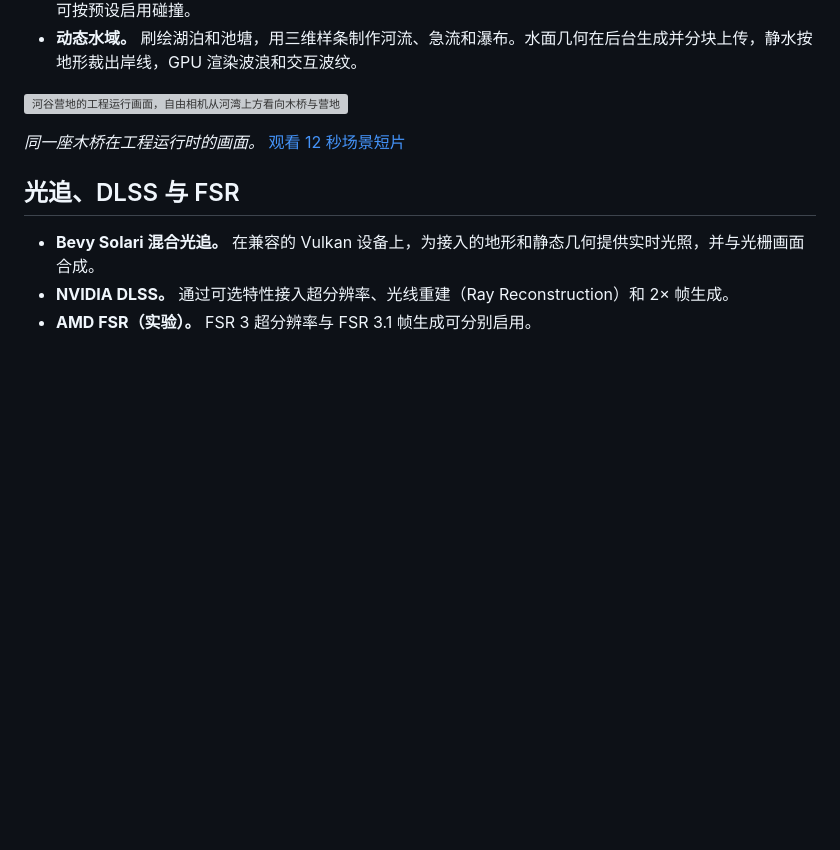
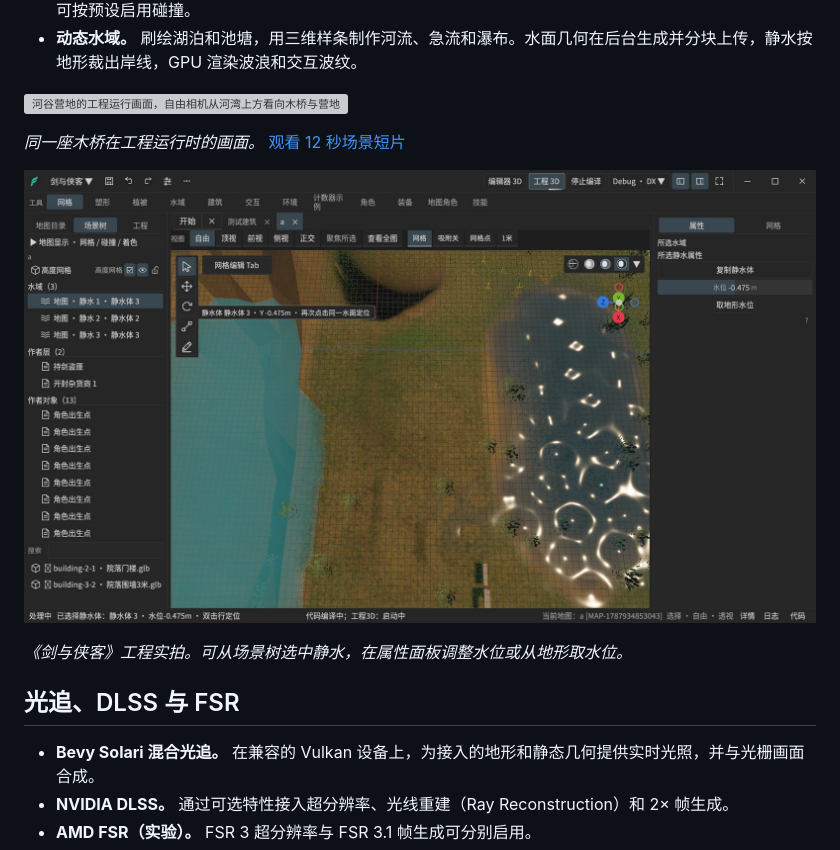
Before and after one commit to feathrise/feathrise, a Markdown page: README.md, the part around the change. Drawn GitHub-style; pictures changed too: docs/media/still-water-editing.jpg (added); blank space fills up the shorter version; grey boxes are pictures that could not be loaded.

Commit message:
在编辑器 README 中展示静水编辑实拍
在水域介绍中加入《剑与侠客》工程截图，图注说明如何从场景树选中静水，以及在属性面板调整水位或从地形取水位。

将 9.68 MB 的 BMP 转为 1920×1099 的 436 KB JPG，核对了界面文字和 README 的相对图片路径。

```diff
--- a/README.md
+++ b/README.md
@@ -21,6 +21,10 @@ Feathrise（羽立）把场景制作、工程预览和 Rust 开发放进同一
 ![河谷营地的工程运行画面，自由相机从河湾上方看向木桥与营地](docs/media/riverbend-runtime.webp)
 
 *同一座木桥在工程运行时的画面。* [观看 12 秒场景短片](docs/media/riverbend-tour.webp)
+
+![《剑与侠客》工程中的静水编辑，视口显示水面和岸边植被，右侧属性面板显示水位](docs/media/still-water-editing.jpg)
+
+*《剑与侠客》工程实拍。可从场景树选中静水，在属性面板调整水位或从地形取水位。*
 
 ## 光追、DLSS 与 FSR
 
```
